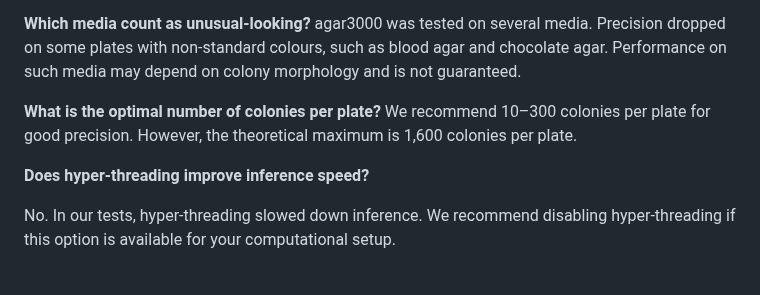
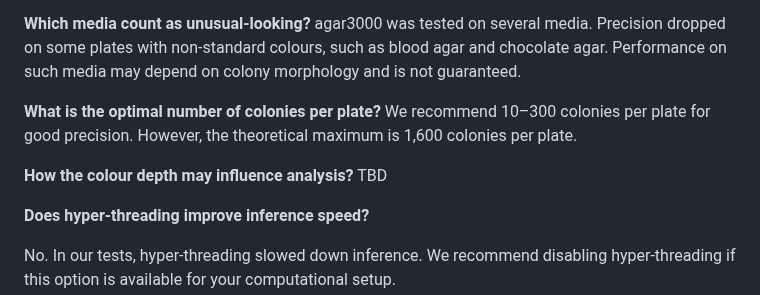
Before and after one commit to helloworld-UwU/agar3000, a Markdown page: README.md, the part around the change. Drawn GitHub-style; blank space fills up the shorter version.

```diff
--- a/README.md
+++ b/README.md
@@ -147,6 +147,10 @@ agar3000 was tested on several media. Precision dropped on some plates with non-
 **What is the optimal number of colonies per plate?**
 We recommend 10–300 colonies per plate for good precision. However, the theoretical maximum is 1,600 colonies per plate.
 
+**How the colour depth may influence analysis?**
+TBD
+
+
 **Does hyper-threading improve inference speed?**
 
 No. In our tests, hyper-threading slowed down inference. We recommend disabling hyper-threading if this option is available for your computational setup.
```
